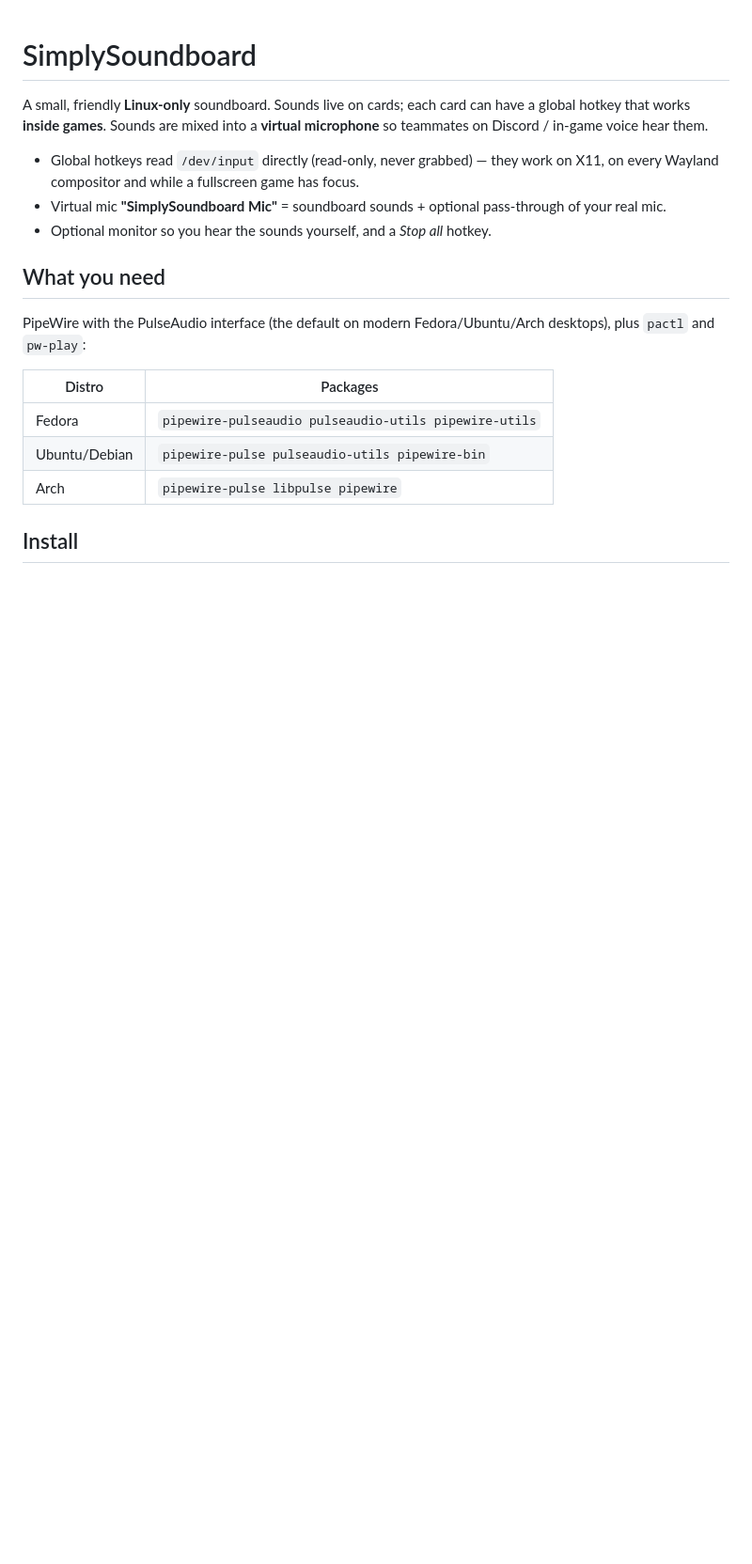
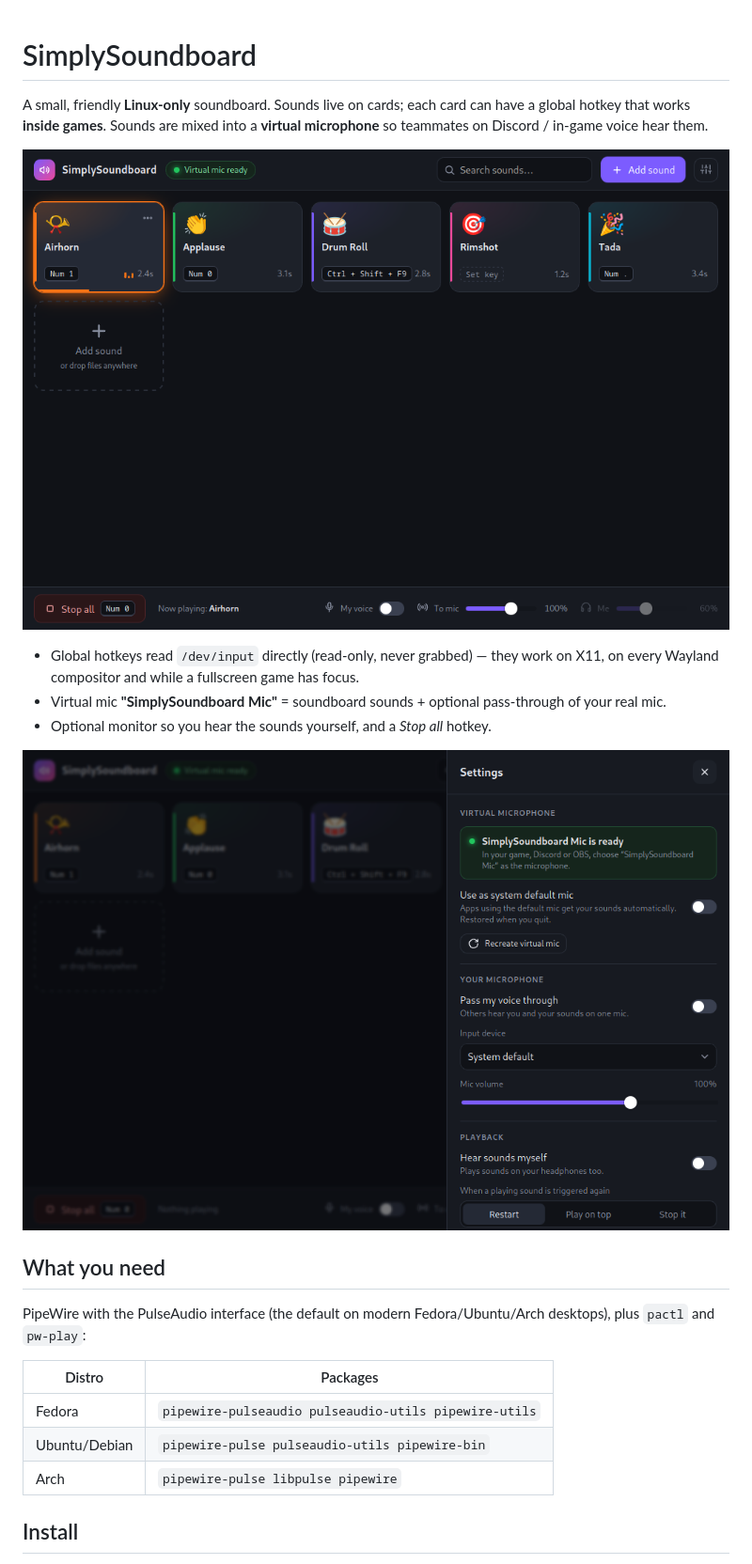
Before and after one commit to bekto/SimplySoundboard, a Markdown page: README.md, the part around the change. Shown at 94% size. Drawn GitHub-style; pictures changed too: docs/screenshot-grid.png (added), docs/screenshot-settings.png (added); blank space fills up the shorter version.

Commit message:
README: add app screenshots
Both are captured from the app window alone (import -window, so no desktop background,
no window decorations, no other windows) and stripped of metadata: the PNGs contain
only IHDR/IDAT/IEND chunks. The shots show the card grid with hotkey chips and one
card playing, and the settings drawer.

```diff
--- a/README.md
+++ b/README.md
@@ -4,10 +4,14 @@ A small, friendly **Linux-only** soundboard. Sounds live on cards; each card can
 hotkey that works **inside games**. Sounds are mixed into a **virtual microphone** so teammates on
 Discord / in-game voice hear them.
 
+![The card grid: five sounds, hotkey chips, one card playing](docs/screenshot-grid.png)
+
 - Global hotkeys read `/dev/input` directly (read-only, never grabbed) — they work on X11, on every
   Wayland compositor and while a fullscreen game has focus.
 - Virtual mic **"SimplySoundboard Mic"** = soundboard sounds + optional pass-through of your real mic.
 - Optional monitor so you hear the sounds yourself, and a *Stop all* hotkey.
+
+![Settings drawer: virtual mic status, mic pass-through, monitor and retrigger options](docs/screenshot-settings.png)
 
 ## What you need
 
```
